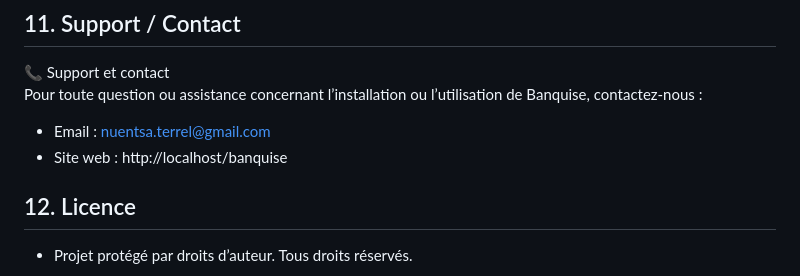
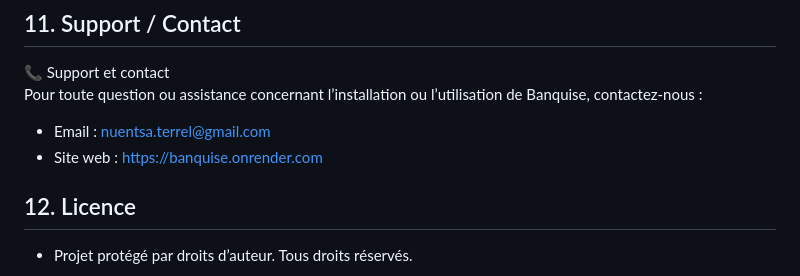
Before and after one commit to binksterrel/Banquise, a Markdown page: README.md, the part around the change. GitHub-like rendering.

```diff
--- a/README.md
+++ b/README.md
@@ -130,7 +130,7 @@ pour générer `scoring/model_credit.pkl`, qui est ensuite chargé via `scoring/
 📞 Support et contact
 Pour toute question ou assistance concernant l’installation ou l’utilisation de Banquise, contactez-nous :
 - Email : nuentsa.terrel@gmail.com
-- Site web : http://localhost/banquise
+- Site web : https://banquise.onrender.com
 
 ## 12. Licence
 - Projet protégé par droits d’auteur. Tous droits réservés.
```
